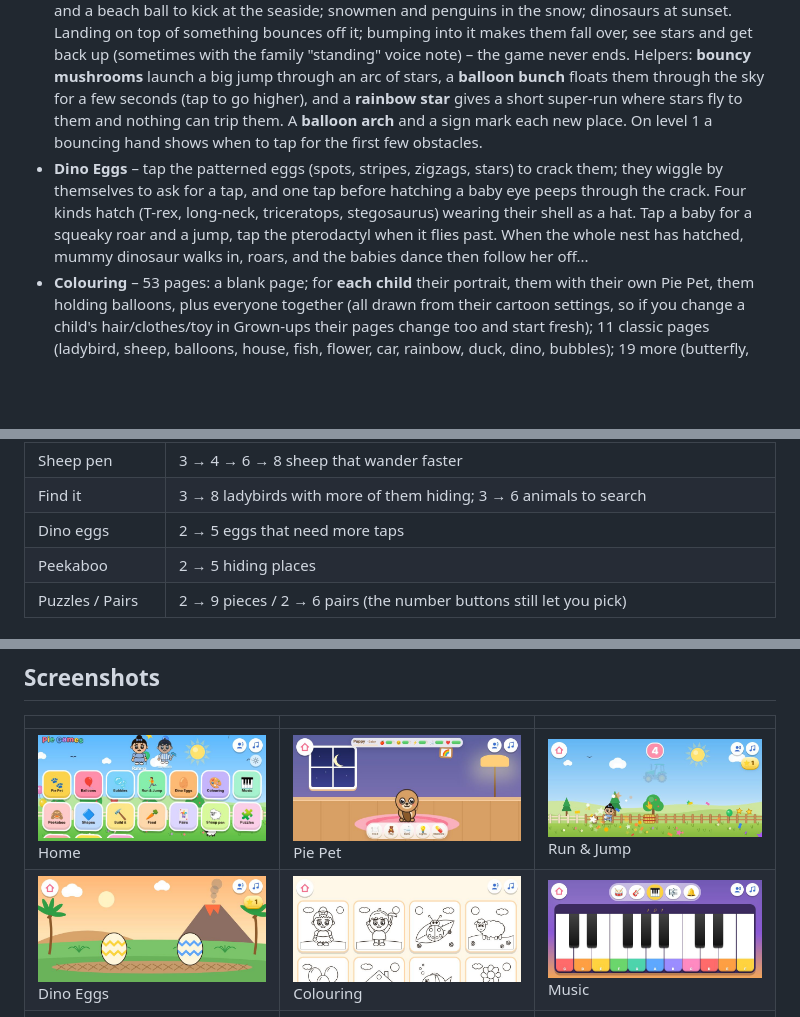
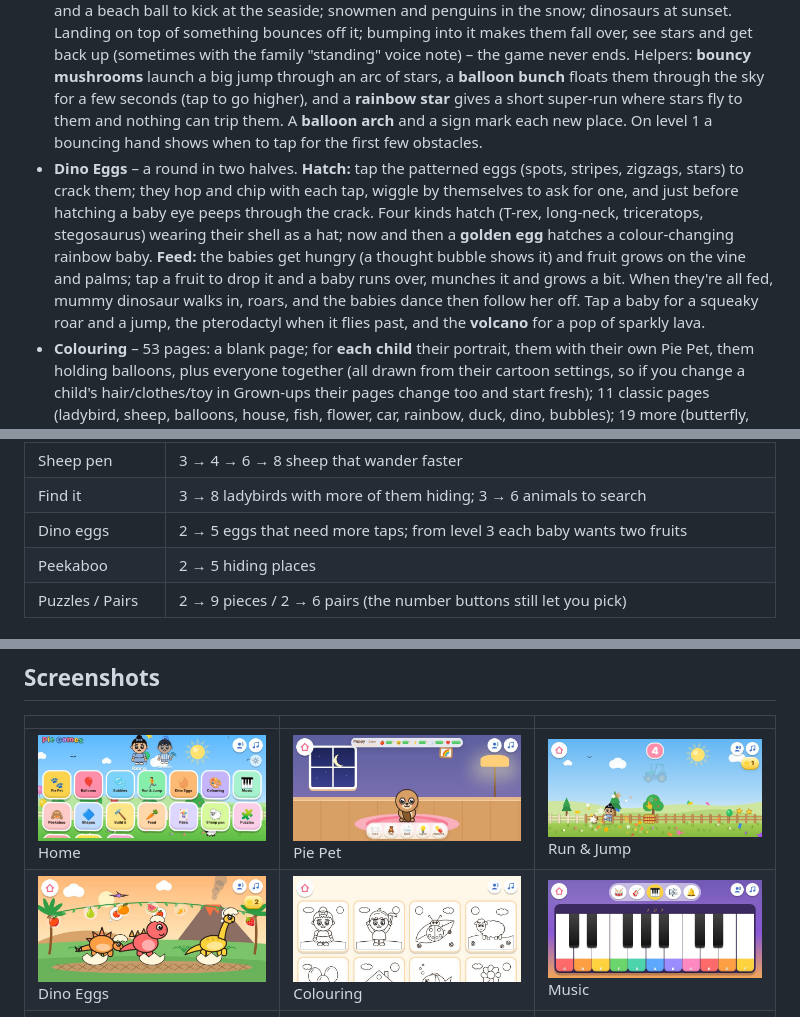
Before and after one commit to Bilal-Nadeem-Ahmed/PieGames, a Markdown page: README.md, 3 parts joined by grey strips. Drawn GitHub-style; pictures changed too: docs/screenshots/dino.jpg; blank space fills up the shorter version.

```diff
--- a/README.md
+++ b/README.md
@@ -8,7 +8,7 @@ Everything works offline. Art is drawn in code, music is generated, and sound ef
 - **Balloons** – endless popping in a dreamy sky that slowly moves from day to sunset to a starry night as they play. **Tap or swipe** to pop (a finger dragged across pops everything it passes); a near miss gives the balloon a friendly nudge. Balloons come round, heart-shaped, long and wiggly or bear-shaped, burst into rubber scraps, and bump gently off each other. Specials: a **giant** spotty balloon (3 taps, confetti), a **tied bunch** that pops in a chain, a **gold star** balloon that pops every balloon of its colour, **present** balloons that drop a toy for the kids, plus farm animals that float down. Quick runs of pops play a rising tune. Every 30 pops there's a little moment: a balloon parade, a rain of tiny balloons, or everything turning one colour. Buttons at the top choose what's inside: 🎈 count the pops, 🎨 colours, 🐮 animals (real animal sounds), ABC letters, 123 numbers; in those modes a gentle **find-it round** pops up now and then ("pop the blue ones": a picture prompt, 3 to find, the right ones glow after a few seconds, wrong ones are never punished). Tapping her cartoon plays the family "balloons" voice note; hot-air balloons, birds and butterflies in the sky react to taps.
 - **Bubbles** – the same popping underwater (no kids): tap or swipe, fish swim over to follow a finger, lots of fish to tap, a crab, jellyfish, coral. Specials: a **giant bubble** that splits into small ones, a **rainbow bubble** that pops every bubble near it, a tied bunch, and bubbles with **sea creatures** inside (fish, turtle, octopus, dolphin…) that swim free and stay in the reef. A **treasure chest** on the sand glints as it fills and bursts open every 25 pops. Plain 🫧 mode is quiet; the other modes say what was popped and have the find-it rounds.
 - **Run & Jump** – the selected child runs through changing places (meadow → farm → seaside → snow → sunset) with **their own Pie Pet trotting behind**, copying every jump. Tap to hop, hold to jump higher, double-jump. Low stars can be grabbed running, high stars need a jump. What's on the path matches the place: sheep, bushes and logs in the meadow; hay bales and cows on the farm; sandcastles, crabs and a beach ball to kick at the seaside; snowmen and penguins in the snow; dinosaurs at sunset. Landing on top of something bounces off it; bumping into it makes them fall over, see stars and get back up (sometimes with the family "standing" voice note) – the game never ends. Helpers: **bouncy mushrooms** launch a big jump through an arc of stars, a **balloon bunch** floats them through the sky for a few seconds (tap to go higher), and a **rainbow star** gives a short super-run where stars fly to them and nothing can trip them. A **balloon arch** and a sign mark each new place. On level 1 a bouncing hand shows when to tap for the first few obstacles.
-- **Dino Eggs** – tap the patterned eggs (spots, stripes, zigzags, stars) to crack them; they wiggle by themselves to ask for a tap, and one tap before hatching a baby eye peeps through the crack. Four kinds hatch (T-rex, long-neck, triceratops, stegosaurus) wearing their shell as a hat. Tap a baby for a squeaky roar and a jump, tap the pterodactyl when it flies past. When the whole nest has hatched, mummy dinosaur walks in, roars, and the babies dance then follow her off...
+- **Dino Eggs** – a round in two halves. **Hatch:** tap the patterned eggs (spots, stripes, zigzags, stars) to crack them; they hop and chip with each tap, wiggle by themselves to ask for one, and just before hatching a baby eye peeps through the crack. Four kinds hatch (T-rex, long-neck, triceratops, stegosaurus) wearing their shell as a hat; now and then a **golden egg** hatches a colour-changing rainbow baby. **Feed:** the babies get hungry (a thought bubble shows it) and fruit grows on the vine and palms; tap a fruit to drop it and a baby runs over, munches it and grows a bit. When they're all fed, mummy dinosaur walks in, roars, and the babies dance then follow her off. Tap a baby for a squeaky roar and a jump, the pterodactyl when it flies past, and the **volcano** for a pop of sparkly lava.
 - **Colouring** – 53 pages: a blank page; for **each child** their portrait, them with their own Pie Pet, them holding balloons, plus everyone together (all drawn from their cartoon settings, so if you change a child's hair/clothes/toy in Grown-ups their pages change too and start fresh); 11 classic pages (ladybird, sheep, balloons, house, fish, flower, car, rainbow, duck, dino, bubbles); 19 more (butterfly, snail, octopus, whale, turtle, hot-air balloon, ice cream, birthday cake, fire engine, tractor, bus, castle, teddy, owl, frog, fish bowl, bees, space, sunflowers); 8 animals; and the 7 Build it things. Tools: tap-to-fill with plain or patterned fills (stripes, spots, stars, hearts, shiny, glitter), brushes (pen, crayon, spray, glitter, dots, star trail) in 3 sizes, 19 colours + rainbow, a sticker picker (40 stickers or 🎲 surprise), eraser, undo, start again. Work saves automatically.
 - **Music** – choose 🥁 drums (kick, snare, toms, hi-hat, cymbals), 🎸 guitar (tap or strum the strings), 🎹 piano (multi-touch, slide for glissando), 🎼 xylophone (rainbow bars, tap or slide) or 🔔 handbells (swing and ring). Every part lights up or moves when played; sounds are synthesised live. Background music pauses while playing.
 - **Peekaboo** – the drawn farm animals (and sometimes the kids) hide behind bushes, barn doors, haystacks, boxes, trees, theatre curtains and flowerpots. Ears peep out now and then as a hint; tap to find them, then tap again for a hop and love-eyes.
@@ -44,7 +44,7 @@ Each child has their own level in each game (the ⭐ badge at the top right show
 | Feed | 2 → 3 → 4 animals, level 4 adds a food nobody wants |
 | Sheep pen | 3 → 4 → 6 → 8 sheep that wander faster |
 | Find it | 3 → 8 ladybirds with more of them hiding; 3 → 6 animals to search |
-| Dino eggs | 2 → 5 eggs that need more taps |
+| Dino eggs | 2 → 5 eggs that need more taps; from level 3 each baby wants two fruits |
 | Peekaboo | 2 → 5 hiding places |
 | Puzzles / Pairs | 2 → 9 pieces / 2 → 6 pairs (the number buttons still let you pick) |
 
```
Also changed, not shown: docs/PROJECT_NOTES.md (+1 -0 lines), 5 other files.
